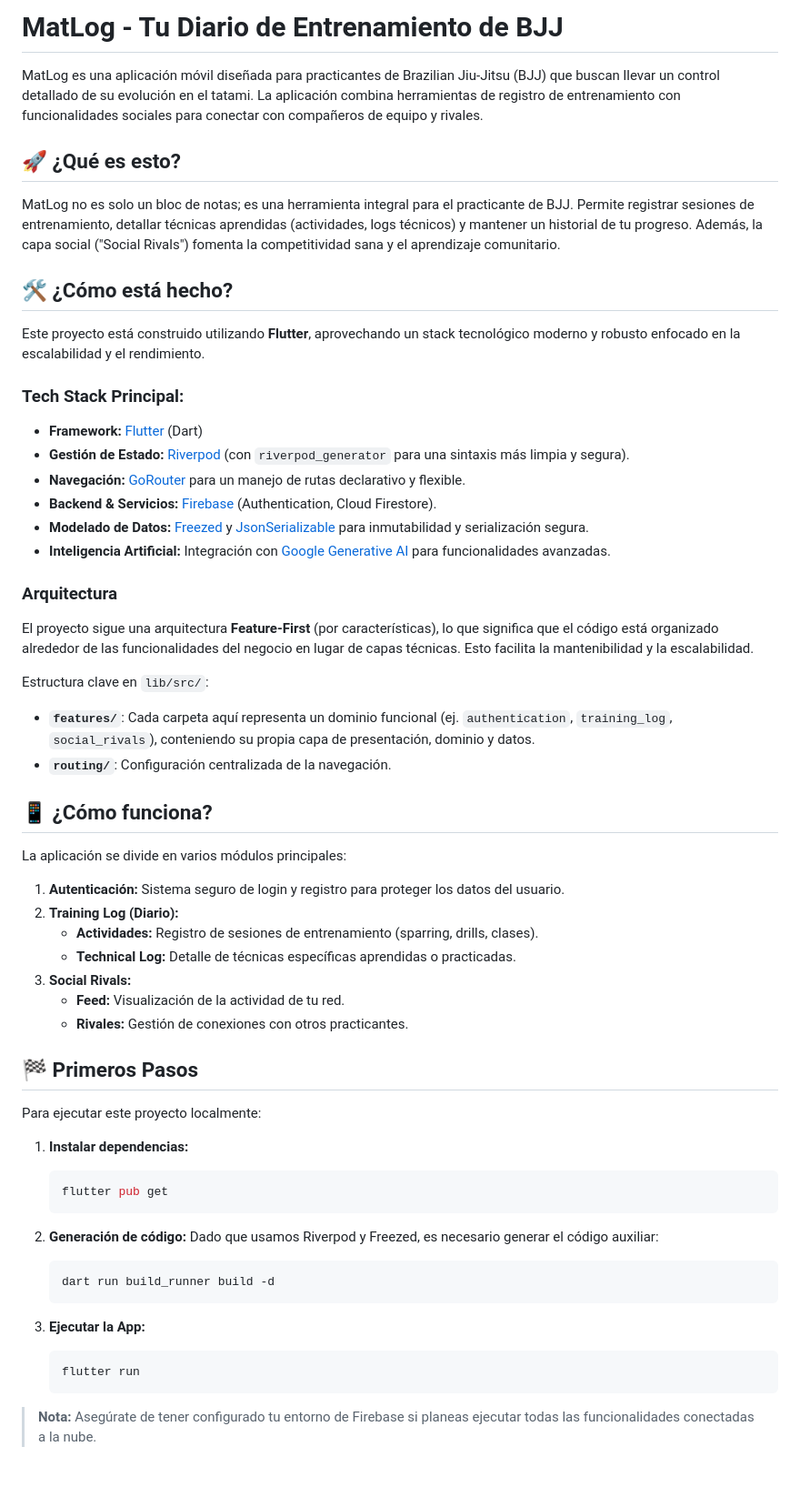
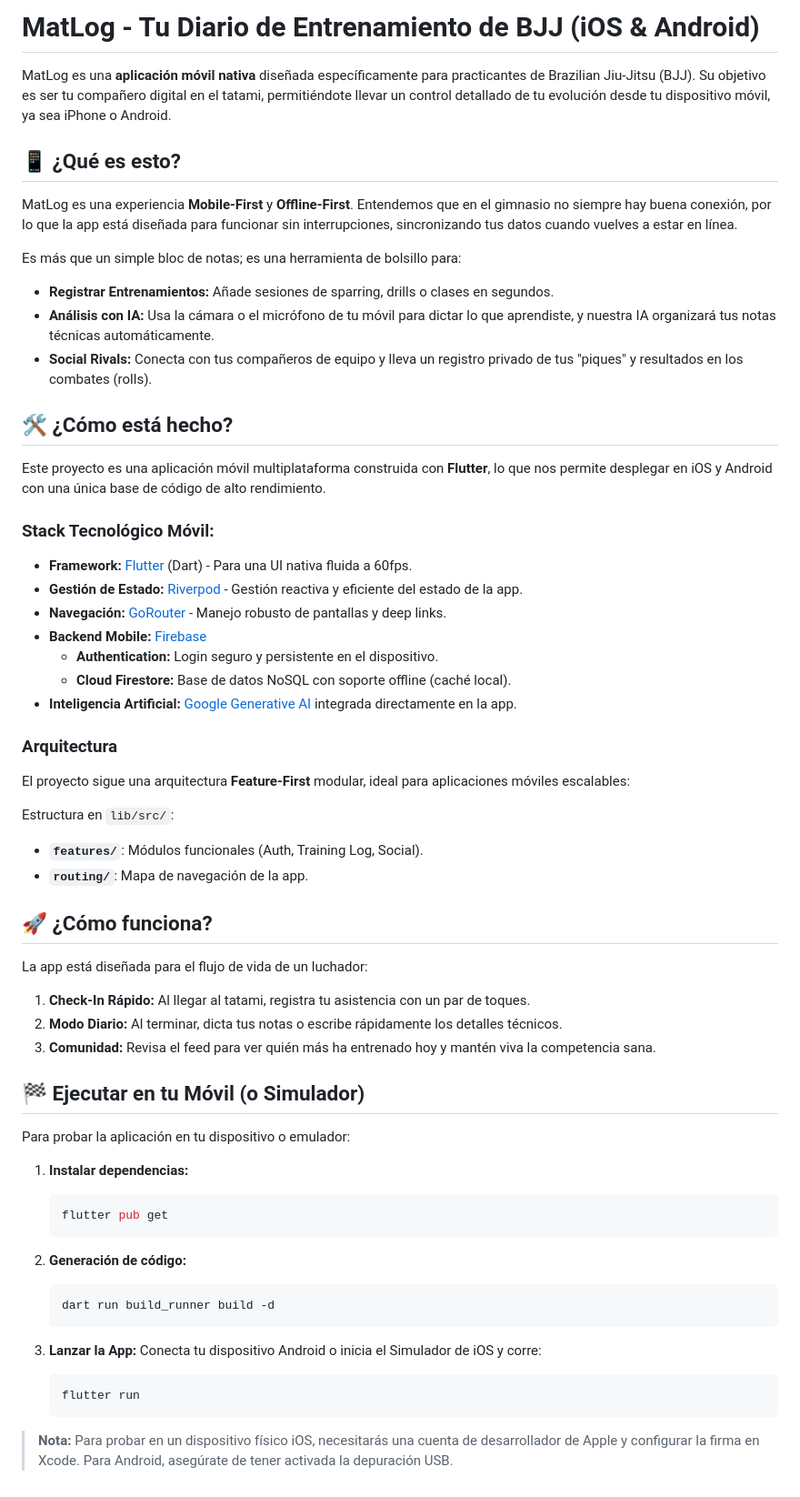
Before and after one commit to josecolomina/MatLogBJJ, a Markdown page: README.md, the part around the change. Shown: that part at 91% size. Rendered like a GitHub page.

Commit message:
docs: Enhance README with mobile-first details, updated features, and improved setup instructions.

````diff
--- a/README.md
+++ b/README.md
@@ -1,46 +1,48 @@
-# MatLog - Tu Diario de Entrenamiento de BJJ
+# MatLog - Tu Diario de Entrenamiento de BJJ (iOS & Android)
 
-MatLog es una aplicación móvil diseñada para practicantes de Brazilian Jiu-Jitsu (BJJ) que buscan llevar un control detallado de su evolución en el tatami. La aplicación combina herramientas de registro de entrenamiento con funcionalidades sociales para conectar con compañeros de equipo y rivales.
+MatLog es una **aplicación móvil nativa** diseñada específicamente para practicantes de Brazilian Jiu-Jitsu (BJJ). Su objetivo es ser tu compañero digital en el tatami, permitiéndote llevar un control detallado de tu evolución desde tu dispositivo móvil, ya sea iPhone o Android.
 
-## 🚀 ¿Qué es esto?
+## 📱 ¿Qué es esto?
 
-MatLog no es solo un bloc de notas; es una herramienta integral para el practicante de BJJ. Permite registrar sesiones de entrenamiento, detallar técnicas aprendidas (actividades, logs técnicos) y mantener un historial de tu progreso. Además, la capa social ("Social Rivals") fomenta la competitividad sana y el aprendizaje comunitario.
+MatLog es una experiencia **Mobile-First** y **Offline-First**. Entendemos que en el gimnasio no siempre hay buena conexión, por lo que la app está diseñada para funcionar sin interrupciones, sincronizando tus datos cuando vuelves a estar en línea.
+
+Es más que un simple bloc de notas; es una herramienta de bolsillo para:
+*   **Registrar Entrenamientos:** Añade sesiones de sparring, drills o clases en segundos.
+*   **Análisis con IA:** Usa la cámara o el micrófono de tu móvil para dictar lo que aprendiste, y nuestra IA organizará tus notas técnicas automáticamente.
+*   **Social Rivals:** Conecta con tus compañeros de equipo y lleva un registro privado de tus "piques" y resultados en los combates (rolls).
 
 ## 🛠 ¿Cómo está hecho?
 
-Este proyecto está construido utilizando **Flutter**, aprovechando un stack tecnológico moderno y robusto enfocado en la escalabilidad y el rendimiento.
+Este proyecto es una aplicación móvil multiplataforma construida con **Flutter**, lo que nos permite desplegar en iOS y Android con una única base de código de alto rendimiento.
 
-### Tech Stack Principal:
-- **Framework:** [Flutter](https://flutter.dev/) (Dart)
-- **Gestión de Estado:** [Riverpod](https://riverpod.dev/) (con `riverpod_generator` para una sintaxis más limpia y segura).
-- **Navegación:** [GoRouter](https://pub.dev/packages/go_router) para un manejo de rutas declarativo y flexible.
-- **Backend & Servicios:** [Firebase](https://firebase.google.com/) (Authentication, Cloud Firestore).
-- **Modelado de Datos:** [Freezed](https://pub.dev/packages/freezed) y [JsonSerializable](https://pub.dev/packages/json_serializable) para inmutabilidad y serialización segura.
-- **Inteligencia Artificial:** Integración con [Google Generative AI](https://pub.dev/packages/google_generative_ai) para funcionalidades avanzadas.
+### Stack Tecnológico Móvil:
+- **Framework:** [Flutter](https://flutter.dev/) (Dart) - Para una UI nativa fluida a 60fps.
+- **Gestión de Estado:** [Riverpod](https://riverpod.dev/) - Gestión reactiva y eficiente del estado de la app.
+- **Navegación:** [GoRouter](https://pub.dev/packages/go_router) - Manejo robusto de pantallas y deep links.
+- **Backend Mobile:** [Firebase](https://firebase.google.com/)
+    - **Authentication:** Login seguro y persistente en el dispositivo.
+    - **Cloud Firestore:** Base de datos NoSQL con soporte offline (caché local).
+- **Inteligencia Artificial:** [Google Generative AI](https://pub.dev/packages/google_generative_ai) integrada directamente en la app.
 
 ### Arquitectura
 
-El proyecto sigue una arquitectura **Feature-First** (por características), lo que significa que el código está organizado alrededor de las funcionalidades del negocio en lugar de capas técnicas. Esto facilita la mantenibilidad y la escalabilidad.
+El proyecto sigue una arquitectura **Feature-First** modular, ideal para aplicaciones móviles escalables:
 
-Estructura clave en `lib/src/`:
-- **`features/`**: Cada carpeta aquí representa un dominio funcional (ej. `authentication`, `training_log`, `social_rivals`), conteniendo su propia capa de presentación, dominio y datos.
-- **`routing/`**: Configuración centralizada de la navegación.
+Estructura en `lib/src/`:
+- **`features/`**: Módulos funcionales (Auth, Training Log, Social).
+- **`routing/`**: Mapa de navegación de la app.
 
-## 📱 ¿Cómo funciona?
+## 🚀 ¿Cómo funciona?
 
-La aplicación se divide en varios módulos principales:
+La app está diseñada para el flujo de vida de un luchador:
 
-1.  **Autenticación:** Sistema seguro de login y registro para proteger los datos del usuario.
-2.  **Training Log (Diario):**
-    - **Actividades:** Registro de sesiones de entrenamiento (sparring, drills, clases).
-    - **Technical Log:** Detalle de técnicas específicas aprendidas o practicadas.
-3.  **Social Rivals:**
-    - **Feed:** Visualización de la actividad de tu red.
-    - **Rivales:** Gestión de conexiones con otros practicantes.
+1.  **Check-In Rápido:** Al llegar al tatami, registra tu asistencia con un par de toques.
+2.  **Modo Diario:** Al terminar, dicta tus notas o escribe rápidamente los detalles técnicos.
+3.  **Comunidad:** Revisa el feed para ver quién más ha entrenado hoy y mantén viva la competencia sana.
 
-## 🏁 Primeros Pasos
+## 🏁 Ejecutar en tu Móvil (o Simulador)
 
-Para ejecutar este proyecto localmente:
+Para probar la aplicación en tu dispositivo o emulador:
 
 1.  **Instalar dependencias:**
     ```bash
@@ -48,14 +50,14 @@ Para ejecutar este proyecto localmente:
     ```
 
 2.  **Generación de código:**
-    Dado que usamos Riverpod y Freezed, es necesario generar el código auxiliar:
     ```bash
     dart run build_runner build -d
     ```
 
-3.  **Ejecutar la App:**
+3.  **Lanzar la App:**
+    Conecta tu dispositivo Android o inicia el Simulador de iOS y corre:
     ```bash
     flutter run
     ```
 
-> **Nota:** Asegúrate de tener configurado tu entorno de Firebase si planeas ejecutar todas las funcionalidades conectadas a la nube.
+> **Nota:** Para probar en un dispositivo físico iOS, necesitarás una cuenta de desarrollador de Apple y configurar la firma en Xcode. Para Android, asegúrate de tener activada la depuración USB.
````
